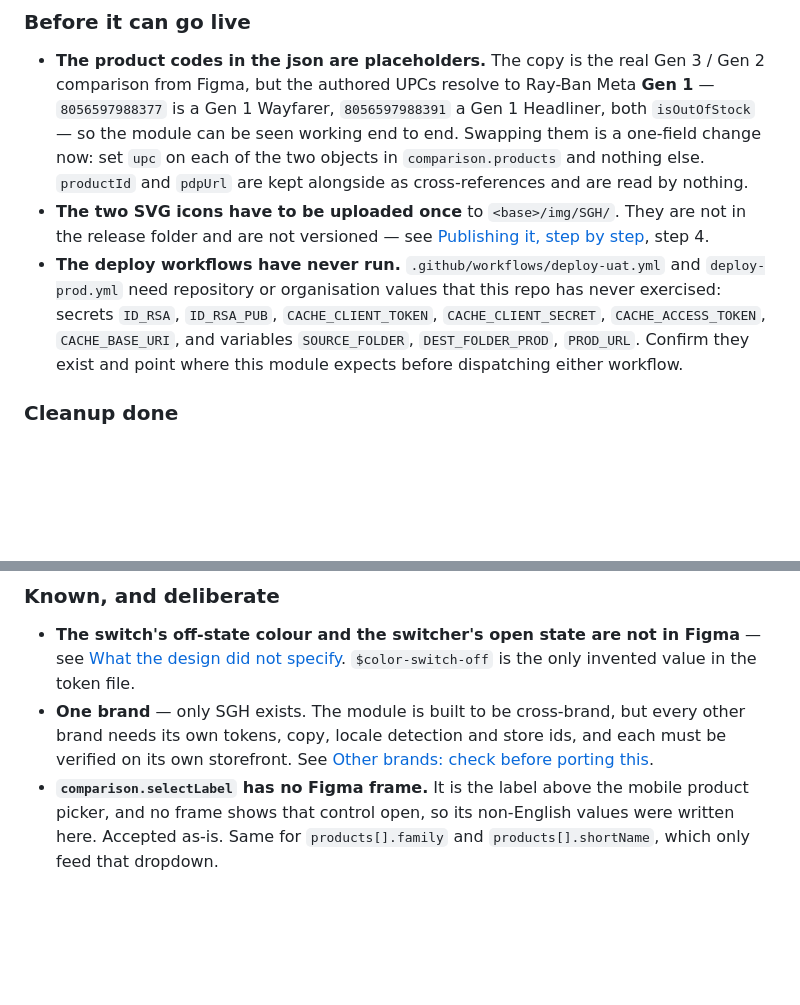
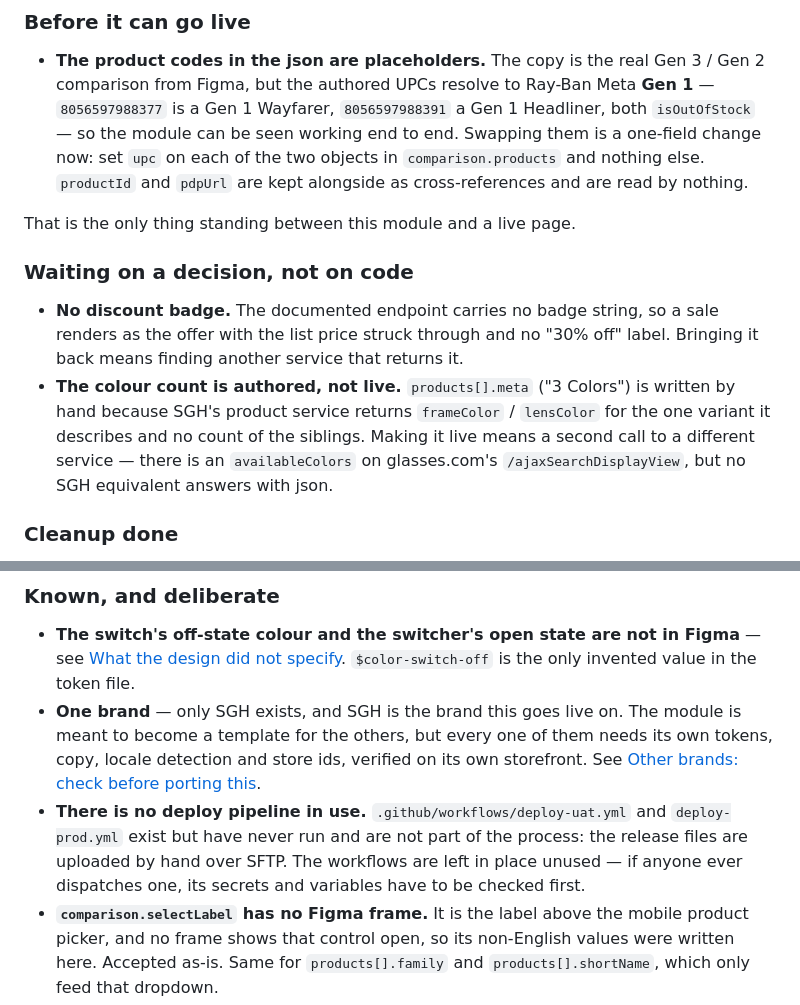
Before and after one commit to LuxotticaContentTeam/table-comparison-component, a Markdown page: README.md, 2 parts joined by grey strips. Drawn GitHub-style; blank space fills up the shorter version.

```diff
--- a/README.md
+++ b/README.md
@@ -763,15 +763,20 @@ the project name were set:
   to end. Swapping them is a one-field change now: set `upc` on each of the two
   objects in `comparison.products` and nothing else. `productId` and `pdpUrl`
   are kept alongside as cross-references and are read by nothing.
-- **The two SVG icons have to be uploaded once** to
-  `<base>/img/SGH/`. They are not in the release folder and are not versioned —
-  see [Publishing it, step by step](#publishing-it-step-by-step), step 4.
-- **The deploy workflows have never run.** `.github/workflows/deploy-uat.yml`
-  and `deploy-prod.yml` need repository or organisation values that this repo
-  has never exercised: secrets `ID_RSA`, `ID_RSA_PUB`, `CACHE_CLIENT_TOKEN`,
-  `CACHE_CLIENT_SECRET`, `CACHE_ACCESS_TOKEN`, `CACHE_BASE_URI`, and variables
-  `SOURCE_FOLDER`, `DEST_FOLDER_PROD`, `PROD_URL`. Confirm they exist and point
-  where this module expects before dispatching either workflow.
+
+That is the only thing standing between this module and a live page.
+
+### Waiting on a decision, not on code
+
+- **No discount badge.** The documented endpoint carries no badge string, so a
+  sale renders as the offer with the list price struck through and no "30% off"
+  label. Bringing it back means finding another service that returns it.
+- **The colour count is authored, not live.** `products[].meta` ("3 Colors") is
+  written by hand because SGH's product service returns `frameColor` /
+  `lensColor` for the one variant it describes and no count of the siblings.
+  Making it live means a second call to a different service — there is an
+  `availableColors` on glasses.com's `/ajaxSearchDisplayView`, but no SGH
+  equivalent answers with json.
 
 ### Cleanup done
 
@@ -817,10 +822,16 @@ them.
   Figma** — see
   [What the design did not specify](#what-the-design-did-not-specify).
   `$color-switch-off` is the only invented value in the token file.
-- **One brand** — only SGH exists. The module is built to be cross-brand, but
-  every other brand needs its own tokens, copy, locale detection and store ids,
-  and each must be verified on its own storefront. See [Other brands: check
-  before porting this](#other-brands-check-before-porting-this).
+- **One brand** — only SGH exists, and SGH is the brand this goes live on. The
+  module is meant to become a template for the others, but every one of them
+  needs its own tokens, copy, locale detection and store ids, verified on its
+  own storefront. See [Other brands: check before porting
+  this](#other-brands-check-before-porting-this).
+- **There is no deploy pipeline in use.** `.github/workflows/deploy-uat.yml` and
+  `deploy-prod.yml` exist but have never run and are not part of the process:
+  the release files are uploaded by hand over SFTP. The workflows are left in
+  place unused — if anyone ever dispatches one, its secrets and variables have
+  to be checked first.
 - **`comparison.selectLabel` has no Figma frame.** It is the label above the
   mobile product picker, and no frame shows that control open, so its
   non-English values were written here. Accepted as-is. Same for
```
Also changed, not shown: HANDOFF.md (+81 -9 lines).
